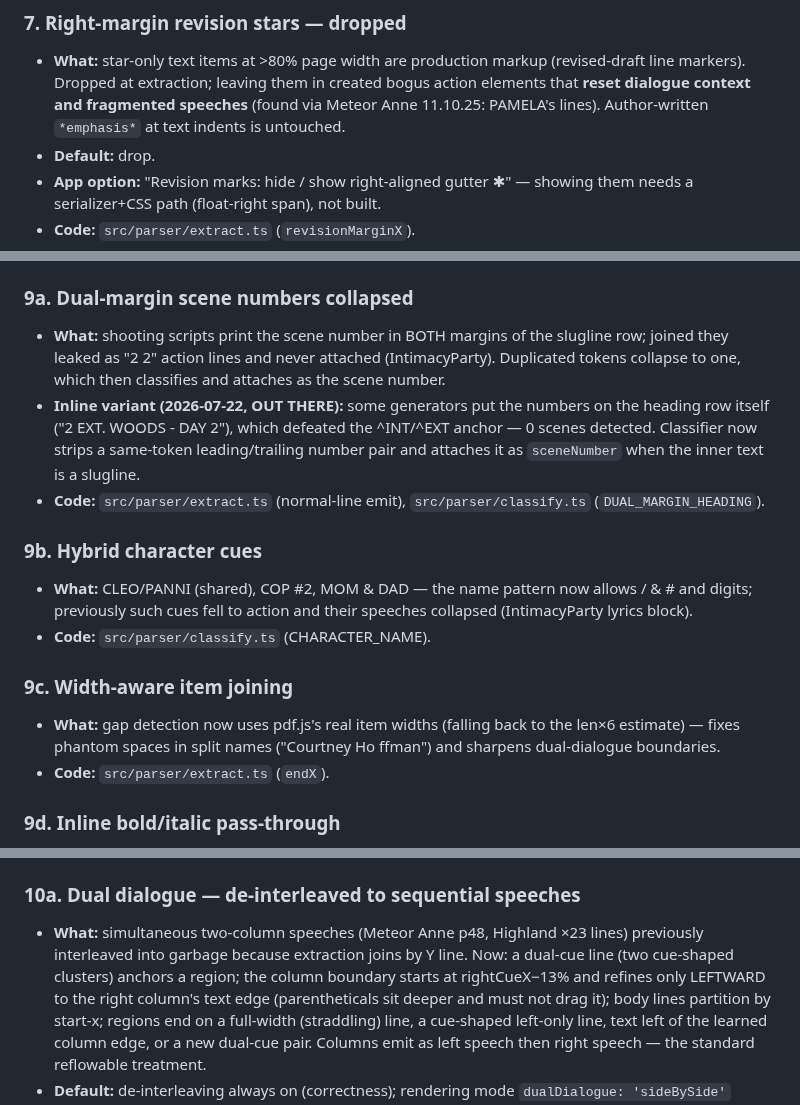
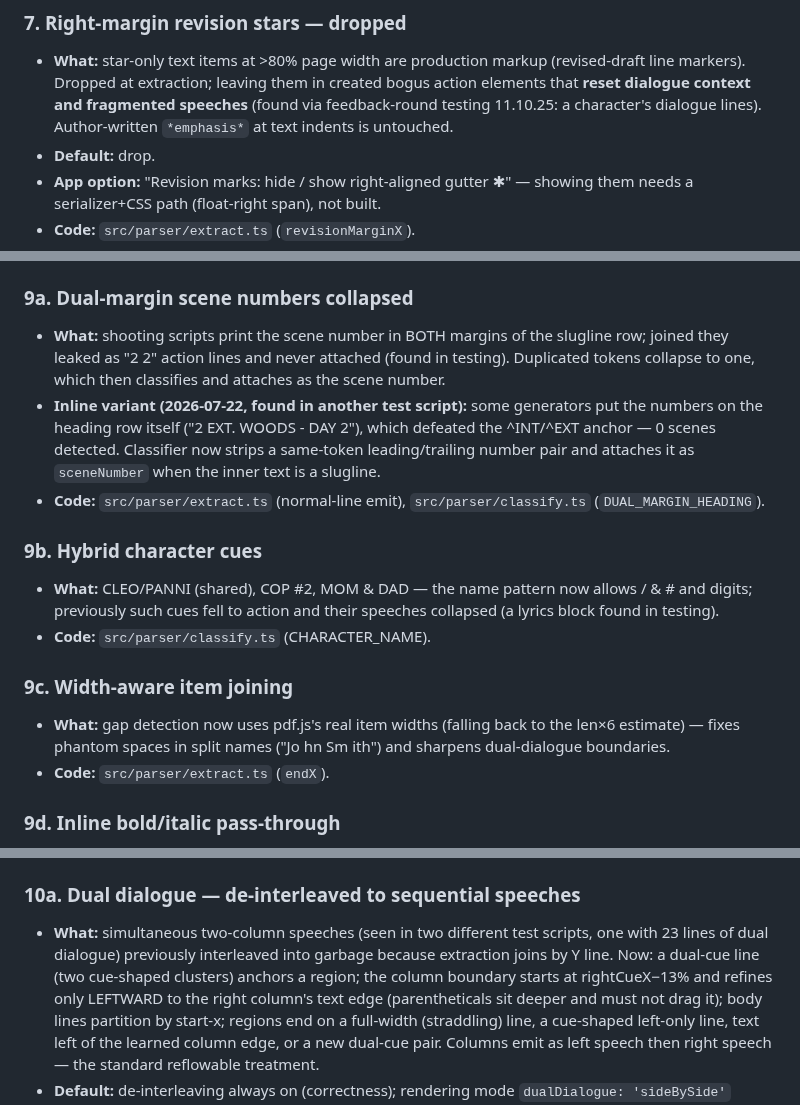
Before and after one commit to ssandweiss/screepub, a Markdown page: docs/formatting-options-log.md, 3 parts joined by grey strips. Rendered like a GitHub page.

```diff
--- a/docs/formatting-options-log.md
+++ b/docs/formatting-options-log.md
@@ -117,8 +117,9 @@ future work; everything else is live.
 - **What:** star-only text items at >80% page width are production markup
   (revised-draft line markers). Dropped at extraction; leaving them in
   created bogus action elements that **reset dialogue context and
-  fragmented speeches** (found via Meteor Anne 11.10.25: PAMELA's lines).
-  Author-written `*emphasis*` at text indents is untouched.
+  fragmented speeches** (found via feedback-round testing 11.10.25: a
+  character's dialogue lines). Author-written `*emphasis*` at text
+  indents is untouched.
 - **Default:** drop.
 - **App option:** "Revision marks: hide / show right-aligned gutter ✱" —
   showing them needs a serializer+CSS path (float-right span), not built.
@@ -183,26 +184,26 @@ future work; everything else is live.
 ### 9a. Dual-margin scene numbers collapsed
 - **What:** shooting scripts print the scene number in BOTH margins of
   the slugline row; joined they leaked as "2  2" action lines and never
-  attached (IntimacyParty). Duplicated tokens collapse to one, which
+  attached (found in testing). Duplicated tokens collapse to one, which
   then classifies and attaches as the scene number.
-- **Inline variant (2026-07-22, OUT THERE):** some generators put the
-  numbers on the heading row itself ("2 EXT. WOODS - DAY 2"), which
-  defeated the ^INT/^EXT anchor — 0 scenes detected. Classifier now
-  strips a same-token leading/trailing number pair and attaches it as
-  `sceneNumber` when the inner text is a slugline.
+- **Inline variant (2026-07-22, found in another test script):** some
+  generators put the numbers on the heading row itself ("2 EXT. WOODS -
+  DAY 2"), which defeated the ^INT/^EXT anchor — 0 scenes detected.
+  Classifier now strips a same-token leading/trailing number pair and
+  attaches it as `sceneNumber` when the inner text is a slugline.
 - **Code:** `src/parser/extract.ts` (normal-line emit),
   `src/parser/classify.ts` (`DUAL_MARGIN_HEADING`).
 
 ### 9b. Hybrid character cues
 - **What:** CLEO/PANNI (shared), COP #2, MOM & DAD — the name pattern
   now allows / & # and digits; previously such cues fell to action and
-  their speeches collapsed (IntimacyParty lyrics block).
+  their speeches collapsed (a lyrics block found in testing).
 - **Code:** `src/parser/classify.ts` (CHARACTER_NAME).
 
 ### 9c. Width-aware item joining
 - **What:** gap detection now uses pdf.js's real item widths (falling
   back to the len×6 estimate) — fixes phantom spaces in split names
-  ("Courtney Ho ffman") and sharpens dual-dialogue boundaries.
+  ("Jo hn Sm ith") and sharpens dual-dialogue boundaries.
 - **Code:** `src/parser/extract.ts` (`endX`).
 
 ### 9d. Inline bold/italic pass-through
@@ -221,10 +222,11 @@ future work; everything else is live.
   `src/epub/html.ts` + `src/mobi/html.ts` (`inlineEmphasis`/`inline`).
 
 ### 10a. Dual dialogue — de-interleaved to sequential speeches
-- **What:** simultaneous two-column speeches (Meteor Anne p48, Highland
-  ×23 lines) previously interleaved into garbage because extraction joins
-  by Y line. Now: a dual-cue line (two cue-shaped clusters) anchors a
-  region; the column boundary starts at rightCueX−13% and refines only
+- **What:** simultaneous two-column speeches (seen in two different test
+  scripts, one with 23 lines of dual dialogue) previously interleaved
+  into garbage because extraction joins by Y line. Now: a dual-cue line
+  (two cue-shaped clusters) anchors a region; the column boundary starts
+  at rightCueX−13% and refines only
   LEFTWARD to the right column's text edge (parentheticals sit deeper and
   must not drag it); body lines partition by start-x; regions end on a
   full-width (straddling) line, a cue-shaped left-only line, text left of
```
Also changed, not shown: other parts of docs/formatting-options-log.md (+4 -4 lines), README.md (+1 -1 lines).
